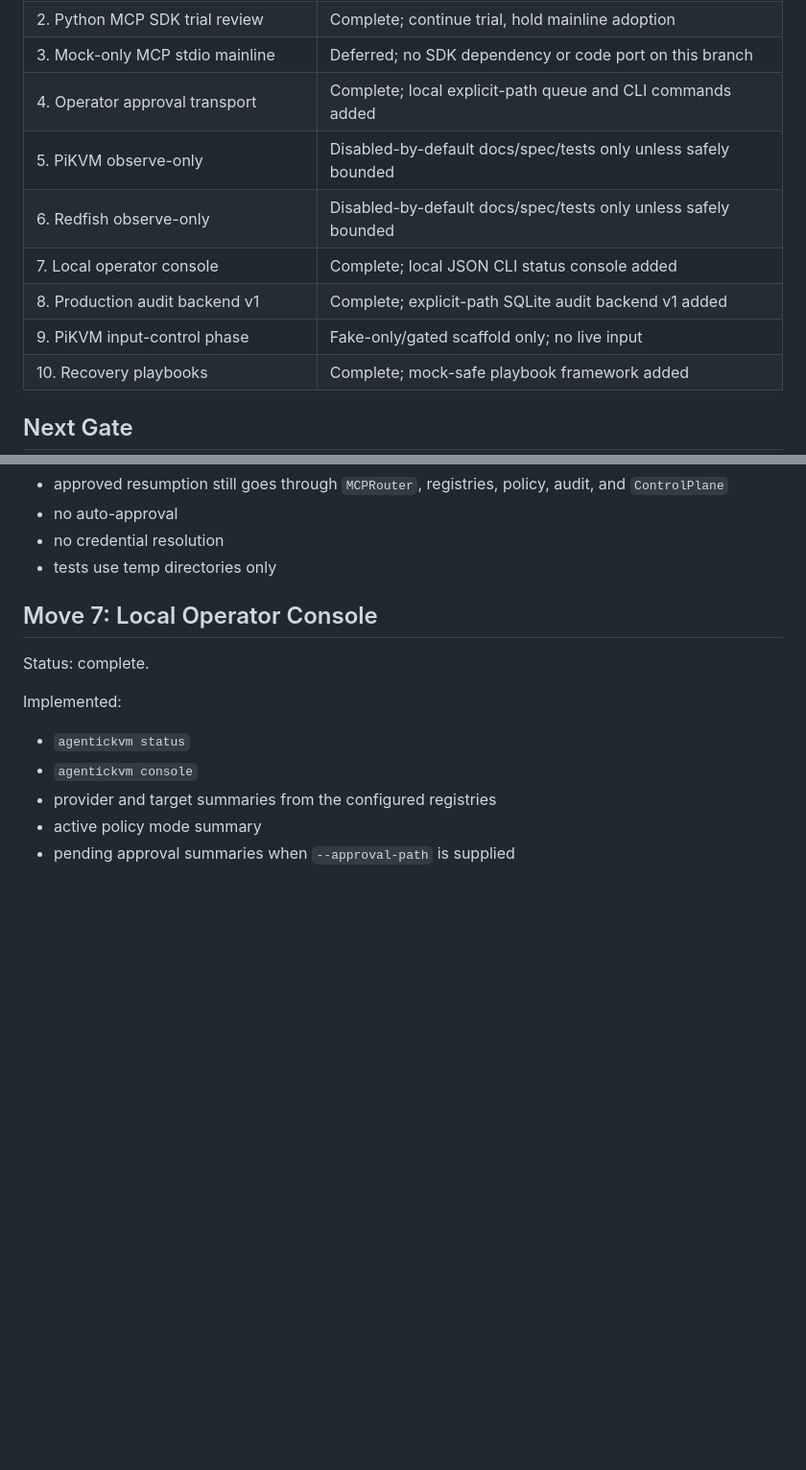
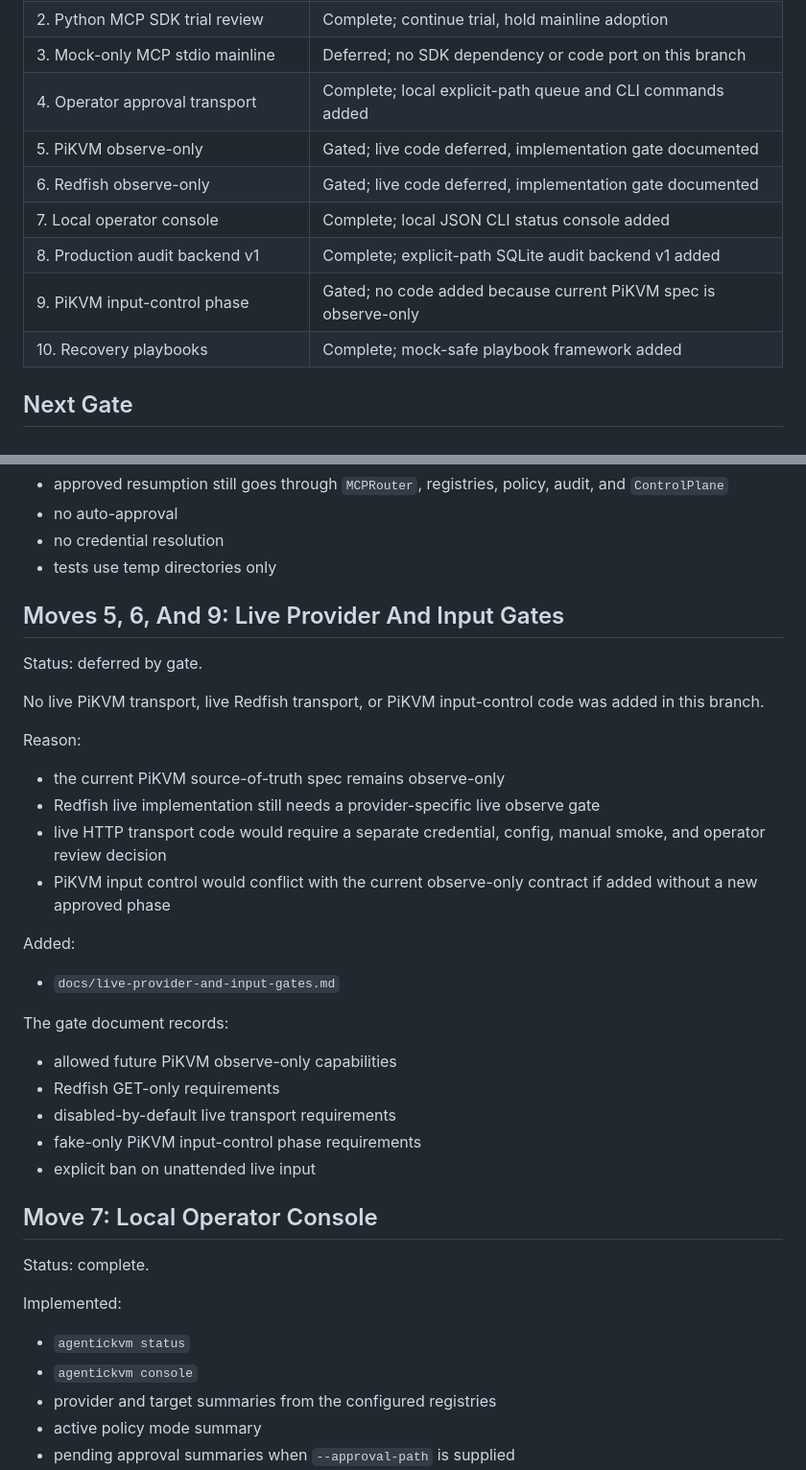
Before and after one commit to MahdiHedhli/AgenticKVM, a Markdown page: docs/next-10-integration-review.md, 2 parts joined by grey strips. Shown at 96% size. Drawn GitHub-style; blank space fills up the shorter version.

Commit message:
docs: gate live provider and PiKVM input phases

```diff
--- a/docs/next-10-integration-review.md
+++ b/docs/next-10-integration-review.md
@@ -87,11 +87,11 @@ Automated tests remain mock-only, fixture-only, temp-path-only, and safe.
 | 2. Python MCP SDK trial review | Complete; continue trial, hold mainline adoption |
 | 3. Mock-only MCP stdio mainline | Deferred; no SDK dependency or code port on this branch |
 | 4. Operator approval transport | Complete; local explicit-path queue and CLI commands added |
-| 5. PiKVM observe-only | Disabled-by-default docs/spec/tests only unless safely bounded |
-| 6. Redfish observe-only | Disabled-by-default docs/spec/tests only unless safely bounded |
+| 5. PiKVM observe-only | Gated; live code deferred, implementation gate documented |
+| 6. Redfish observe-only | Gated; live code deferred, implementation gate documented |
 | 7. Local operator console | Complete; local JSON CLI status console added |
 | 8. Production audit backend v1 | Complete; explicit-path SQLite audit backend v1 added |
-| 9. PiKVM input-control phase | Fake-only/gated scaffold only; no live input |
+| 9. PiKVM input-control phase | Gated; no code added because current PiKVM spec is observe-only |
 | 10. Recovery playbooks | Complete; mock-safe playbook framework added |
 
 ## Next Gate
@@ -130,6 +130,34 @@ Safety properties:
 - no auto-approval
 - no credential resolution
 - tests use temp directories only
+
+## Moves 5, 6, And 9: Live Provider And Input Gates
+
+Status: deferred by gate.
+
+No live PiKVM transport, live Redfish transport, or PiKVM input-control code was
+added in this branch.
+
+Reason:
+
+- the current PiKVM source-of-truth spec remains observe-only
+- Redfish live implementation still needs a provider-specific live observe gate
+- live HTTP transport code would require a separate credential, config, manual
+  smoke, and operator review decision
+- PiKVM input control would conflict with the current observe-only contract if
+  added without a new approved phase
+
+Added:
+
+- `docs/live-provider-and-input-gates.md`
+
+The gate document records:
+
+- allowed future PiKVM observe-only capabilities
+- Redfish GET-only requirements
+- disabled-by-default live transport requirements
+- fake-only PiKVM input-control phase requirements
+- explicit ban on unattended live input
 
 ## Move 7: Local Operator Console
 
```
Also changed, not shown: docs/live-provider-and-input-gates.md (added, +75 -0 lines).
